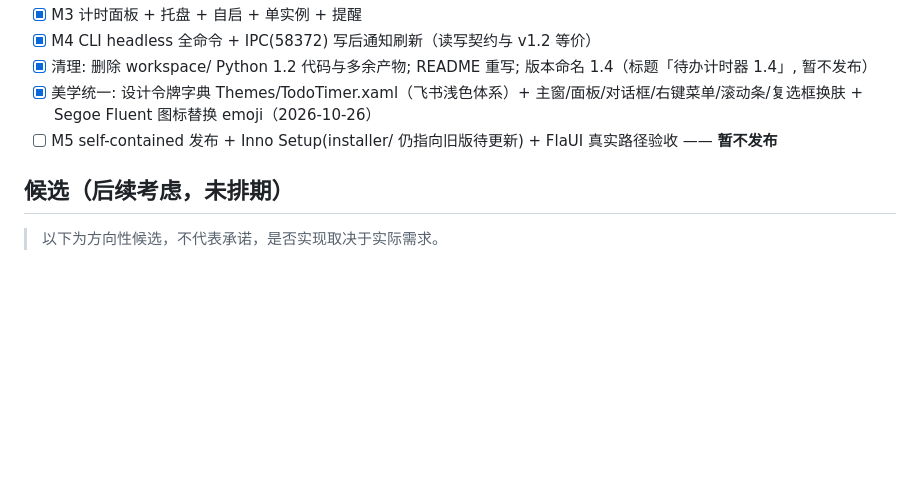
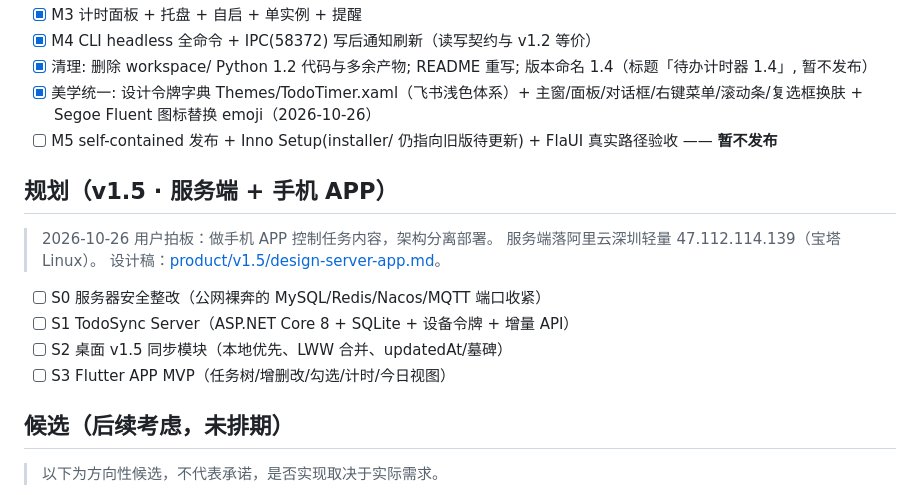
Before and after one commit to didiyal/schedule-tools, a Markdown page: docs/ROADMAP.md, the part around the change. Rendered like a GitHub page; blank space fills up the shorter version.

Commit message:
docs: v1.5 服务端+手机APP 架构设计提案（同步枢纽/Flutter/安全整改前置）

```diff
--- a/docs/ROADMAP.md
+++ b/docs/ROADMAP.md
@@ -49,6 +49,17 @@
 - [x] 美学统一: 设计令牌字典 Themes/TodoTimer.xaml（飞书浅色体系）+ 主窗/面板/对话框/右键菜单/滚动条/复选框换肤 + Segoe Fluent 图标替换 emoji（2026-10-26）
 - [ ] M5 self-contained 发布 + Inno Setup(installer/ 仍指向旧版待更新) + FlaUI 真实路径验收 —— **暂不发布**
 
+## 规划（v1.5 · 服务端 + 手机 APP）
+
+> 2026-10-26 用户拍板：做手机 APP 控制任务内容，架构分离部署。
+> 服务端落阿里云深圳轻量 47.112.114.139（宝塔 Linux）。
+> 设计稿：[product/v1.5/design-server-app.md](product/v1.5/design-server-app.md)。
+
+- [ ] S0 服务器安全整改（公网裸奔的 MySQL/Redis/Nacos/MQTT 端口收紧）
+- [ ] S1 TodoSync Server（ASP.NET Core 8 + SQLite + 设备令牌 + 增量 API）
+- [ ] S2 桌面 v1.5 同步模块（本地优先、LWW 合并、updatedAt/墓碑）
+- [ ] S3 Flutter APP MVP（任务树/增删改/勾选/计时/今日视图）
+
 ## 候选（后续考虑，未排期）
 
 > 以下为方向性候选，不代表承诺，是否实现取决于实际需求。
```
Also changed, not shown: 1 other file.
